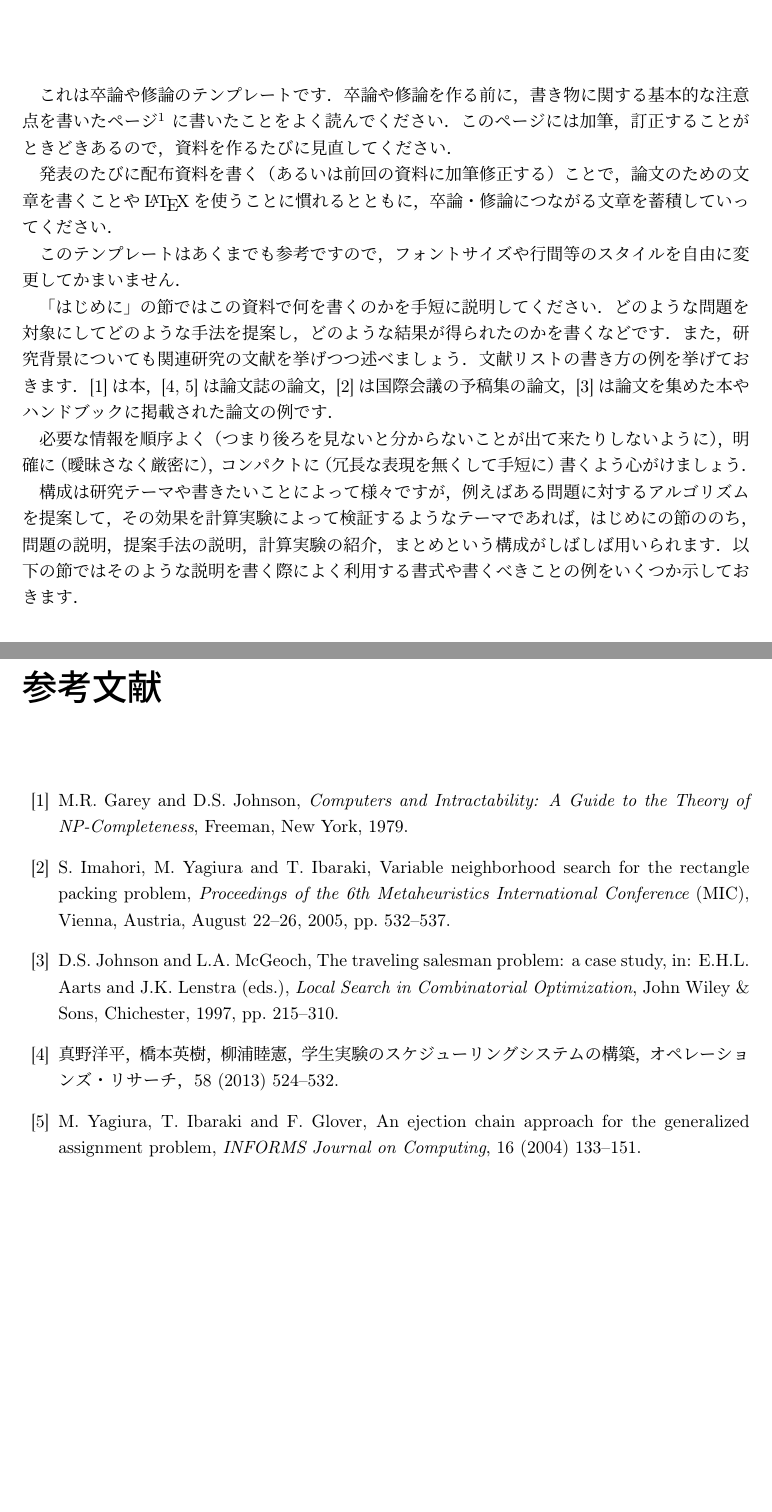
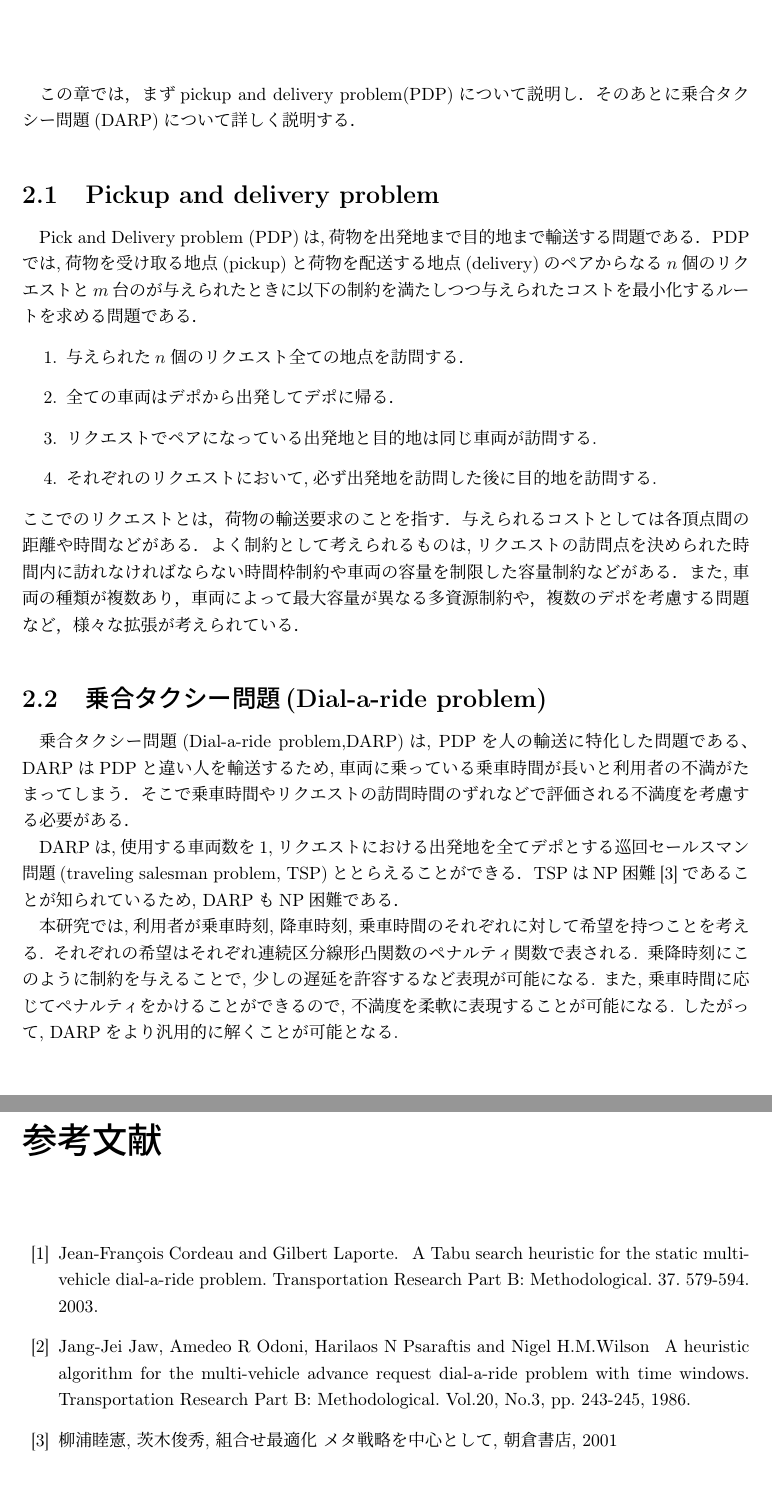
Before and after one commit to kotaro400/DARP, a LaTeX document (latex/卒業論文/template.tex, which reads latex/卒業論文/chapter1.tex, latex/卒業論文/chapter2.tex): two parts of pages 5 and 14 of 14 before the commit and two parts of pages 6 and 15 of 15 after it, joined at a grey line, cut at the place of the change, the shorter picture padded with empty space. Compiled offline with upLaTeX and dvipdfmx.

Commit message:
概要、はじめに、問題定義をかいた

```diff
--- a/latex/卒業論文/chapter1.tex
+++ b/latex/卒業論文/chapter1.tex
@@ -1,34 +1,9 @@
 \chapter{はじめに}
-これは卒論や修論のテンプレートです．
-卒論や修論を作る前に，書き物に関する基本的な注意点を書いたページ
-\footnote{\url{http://www.co.cm.is.nagoya-u.ac.jp/~yagiura/writing/writing.html}}
-に書いたことをよく読んでください．
-このページには加筆，訂正することがときどきあるので，資料を作るたびに見直してください．
+近年,乗合タクシーサービスは新しい移動手段として需要が増加してきている．また,老人や介護が必要な人を自宅などからヘルスケアセンターなどまで輸送するようなサービスも,高齢化に伴い需要が増加してきている．これらのサービスの特徴としては,利用者はリクエストとして出発地と到着地,それぞれに対して場所と時間枠を指定することができる．本研究では,これらのようなサービスにおいて利用者の満足度を考慮しつつサービスの実行にかかるコストを最小化することを考える．このような問題は乗合タクシー問題(Dial-a-Ride problem, DARP)と呼ばれる．
 
-発表のたびに配布資料を書く（あるいは前回の資料に加筆修正する）ことで，
-論文のための文章を書くことや\LaTeX を使うことに慣れるとともに，
-卒論・修論につながる文章を蓄積していってください．
+乗合タクシー問題に対しては，多くの研究がなされている．多くの先行研究では,利用者の最大乗車時間とリクエストの乗車時間と降車時間に対しての時間枠をハード制約として与えている．
+本研究では,時間枠及び乗車時間をペナルティ関数で与えてソフト制約とする．こうすることで,時間枠より少しの遅延は許容できる場合など,様々なケースを柔軟に考慮することができるようになり,先行研究より汎用的な問題とすることができる．
 
-このテンプレートはあくまでも参考ですので，
-フォントサイズや行間等のスタイルを自由に変更してかまいません．
+3章ではpickup and delivery problem(PDP)を紹介し，乗合タクシー問題(DARP)について詳しく説明する．
 
-「はじめに」の節ではこの資料で何を書くのかを手短に説明してください．
-どのような問題を対象にしてどのような手法を提案し，どのような結果が得られたのかを書くなどです．
-また，研究背景についても関連研究の文献を挙げつつ述べましょう．
-文献リストの書き方の例を挙げておきます．
-\cite{GareyJohnson79}は本，
-\cite{MHI13,YIG04}は論文誌の論文，
-\cite{IYI05}は国際会議の予稿集の論文，
-\cite{JohnsonMcGeoch97}は論文を集めた本やハンドブックに掲載された論文の例です．
-
-必要な情報を
-順序よく（つまり後ろを見ないと分からないことが出て来たりしないように），
-明確に（曖昧さなく厳密に），
-コンパクトに（冗長な表現を無くして手短に）書くよう心がけましょう．
-
-
-構成は研究テーマや書きたいことによって様々ですが，
-例えばある問題に対するアルゴリズムを提案して，
-その効果を計算実験によって検証するようなテーマであれば，はじめにの節ののち，
-問題の説明，提案手法の説明，計算実験の紹介，まとめという構成がしばしば用いられます．
-以下の節ではそのような説明を書く際によく利用する書式や書くべきことの例をいくつか示しておきます．
+静的DARPに関して,先行研究において様々な手法が提案されている．Jawらは,この問題に対して近似解法としてルートに挿入した時の目的関数値の増加が最小になるようなリクエストを選択してルートに挿入していく連続挿入法を提案した\cite{insertion}．Cordeauらは,あるルートからリクエストをひとつ取り除き,別のルートに挿入する際にタブーサーチ探索を用いる手法を提案した\cite{tabu}．
--- a/latex/卒業論文/chapter2.tex
+++ b/latex/卒業論文/chapter2.tex
@@ -1 +1,12 @@
 \chapter{問題定義}\label{definition}
+この章では，まずpickup and delivery problem(PDP)について説明し．そのあとに乗合タクシー問題(DARP)について詳しく説明する．
+\section{Pickup and delivery problem}
+Pick and Delivery problem (PDP)は,荷物を出発地まで目的地まで輸送する問題である．PDPでは,荷物を受け取る地点(pickup)と荷物を配送する地点(delivery)のペアからなる$n$個のリクエストと$m$台のが与えられたときに以下の制約を満たしつつ与えられたコストを最小化するルートを求める問題である．
+\begin{enumerate}
+ \item 与えられた$n$個のリクエスト全ての地点を訪問する．
+ \item 全ての車両はデポから出発してデポに帰る．
+ \item リクエストでペアになっている出発地と目的地は同じ車両が訪問する.
+ \item それぞれのリクエストにおいて,必ず出発地を訪問した後に目的地を訪問する.
+\end{enumerate}
+ここでのリクエストとは，荷物の輸送要求のことを指す．
+与えられるコストとしては各頂点間の距離や時間などがある．よく制約として考えられるものは,リクエストの訪問点を決められた時間内に訪れなければならない時間枠制約や車両の容量を制限した容量制約などがある．また,車両の種類が複数あり，車両によって最大容量が異なる多資源制約や，複数のデポを考慮する問題など，様々な拡張が考えられている．
@@ -11 +13,9 @@
 
+\section{乗合タクシー問題(Dial-a-ride problem)}
+乗合タクシー問題(Dial-a-ride problem,DARP)は, PDPを人の輸送に特化した問題である、DARPはPDPと違い人を輸送するため,車両に乗っている乗車時間が長いと利用者の不満がたまってしまう．そこで乗車時間やリクエストの訪問時間のずれなどで評価される不満度を考慮する必要がある．
+
+DARPは,使用する車両数を1,リクエストにおける出発地を全てデポとする巡回セールスマン問題(traveling salesman problem, TSP)ととらえることができる．TSPはNP困難\cite{TSP}であることが知られているため, DARPもNP困難である．
+
+本研究では,利用者が乗車時刻, 降車時刻, 乗車時間のそれぞれに対して希望を持つことを考える. それぞれの希望はそれぞれ連続区分線形凸関数のペナルティ関数で表される. 乗降時刻にこのように制約を与えることで, 少しの遅延を許容するなど表現が可能になる. また, 乗車時間に応じてペナルティをかけることができるので, 不満度を柔軟に表現することが可能になる. したがって, DARPをより汎用的に解くことが可能となる.
+
+事前に全てのリクエストがわかっている問題を静的DARP,リクエストが全てはわかっておらず問題を解く過程でリクエストが次々と与えられる問題を動的DARPといい,本研究では静的DARPを考える．
--- a/latex/卒業論文/template.tex
+++ b/latex/卒業論文/template.tex
@@ -92,24 +92,9 @@
 
 \addcontentsline{toc}{chapter}{参考文献}
 \begin{thebibliography}{99}
- \bibitem{GareyJohnson79} M.R.~Garey and D.S.~Johnson,
-	 {\it Computers and Intractability: A Guide to the Theory of NP-Completeness},
-	 Freeman, New York, 1979.
- \bibitem{IYI05} S.~Imahori, M.~Yagiura and T.~Ibaraki,
-	 Variable neighborhood search for the rectangle packing problem,
-         {\it Proceedings of the 6th Metaheuristics International Conference} (MIC),
-	 Vienna, Austria, August 22--26, 2005, pp.~532--537.
- \bibitem{JohnsonMcGeoch97} D.S. Johnson and L.A. McGeoch,
-	 The traveling salesman problem: a case study,
-	 in: E.H.L. Aarts and J.K. Lenstra (eds.),
-	 {\it Local Search in Combinatorial Optimization},
-	 John Wiley \& Sons, Chichester, 1997, pp.~215--310.
- \bibitem{MHI13} 真野洋平，橋本英樹，柳浦睦憲，
-	 学生実験のスケジューリングシステムの構築，
-	 オペレーションズ・リサーチ，58 (2013) 524--532.
- \bibitem{YIG04} M.~Yagiura, T.~Ibaraki and F.~Glover,
-	 An ejection chain approach for the generalized assignment problem,
-	 {\it INFORMS Journal on Computing}, 16 (2004) 133--151.
+ \bibitem{tabu} Jean-François Cordeau and Gilbert Laporte.  \, A Tabu search heuristic for the static multi-vehicle dial-a-ride problem. Transportation Research Part B: Methodological. 37. 579-594. 2003.
+ \bibitem{insertion} Jang-Jei Jaw, Amedeo R Odoni, Harilaos N Psaraftis and Nigel H.M.Wilson \, A heuristic algorithm for the multi-vehicle advance request dial-a-ride problem with time windows. Transportation Research Part B: Methodological. Vol.20, No.3, pp. 243-245, 1986.
+ \bibitem{TSP} 柳浦睦憲, 茨木俊秀, 組合せ最適化 メタ戦略を中心として, 朝倉書店, 2001
 \end{thebibliography}
 \end{document}
 
```
Also changed, not shown: latex/卒業論文/tekiyou.tex (+5 -3 lines), latex/卒業論文/chapter1.pdf (added), latex/卒業論文/chapter2.pdf (added), latex/卒業論文/tekiyou.pdf, latex/卒業論文/template.pdf, latex/卒業論文/chapter2.tex (18 more changed lines), 27 other files.
